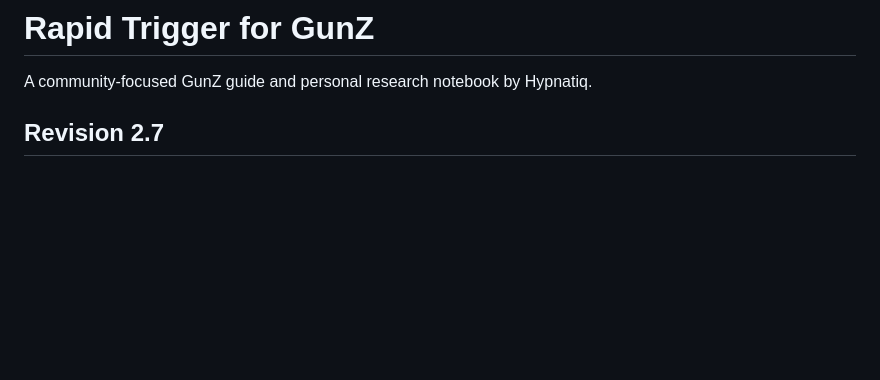
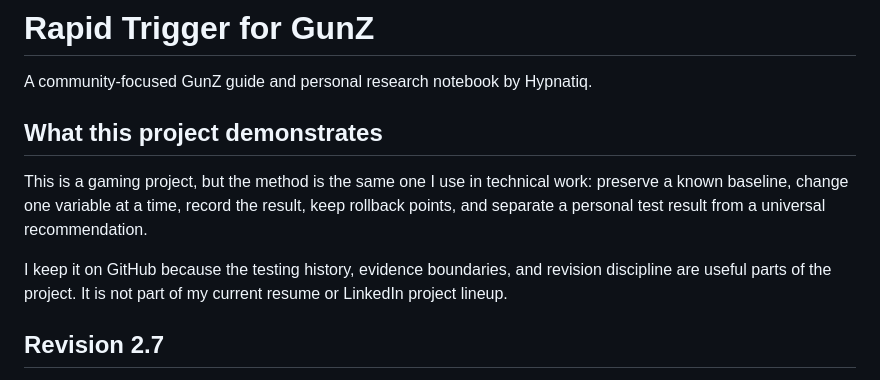
Before and after one commit to hypnatiq/rapid-trigger-for-gunz, a Markdown page: README.md, the part around the change. GitHub-like rendering; blank space fills up the shorter version.

Commit message:
Clarify testing value of GunZ input lab

```diff
--- a/README.md
+++ b/README.md
@@ -1,6 +1,12 @@
 # Rapid Trigger for GunZ
 
 A community-focused GunZ guide and personal research notebook by Hypnatiq.
+
+## What this project demonstrates
+
+This is a gaming project, but the method is the same one I use in technical work: preserve a known baseline, change one variable at a time, record the result, keep rollback points, and separate a personal test result from a universal recommendation.
+
+I keep it on GitHub because the testing history, evidence boundaries, and revision discipline are useful parts of the project. It is not part of my current resume or LinkedIn project lineup.
 
 ## Revision 2.7
 
```
